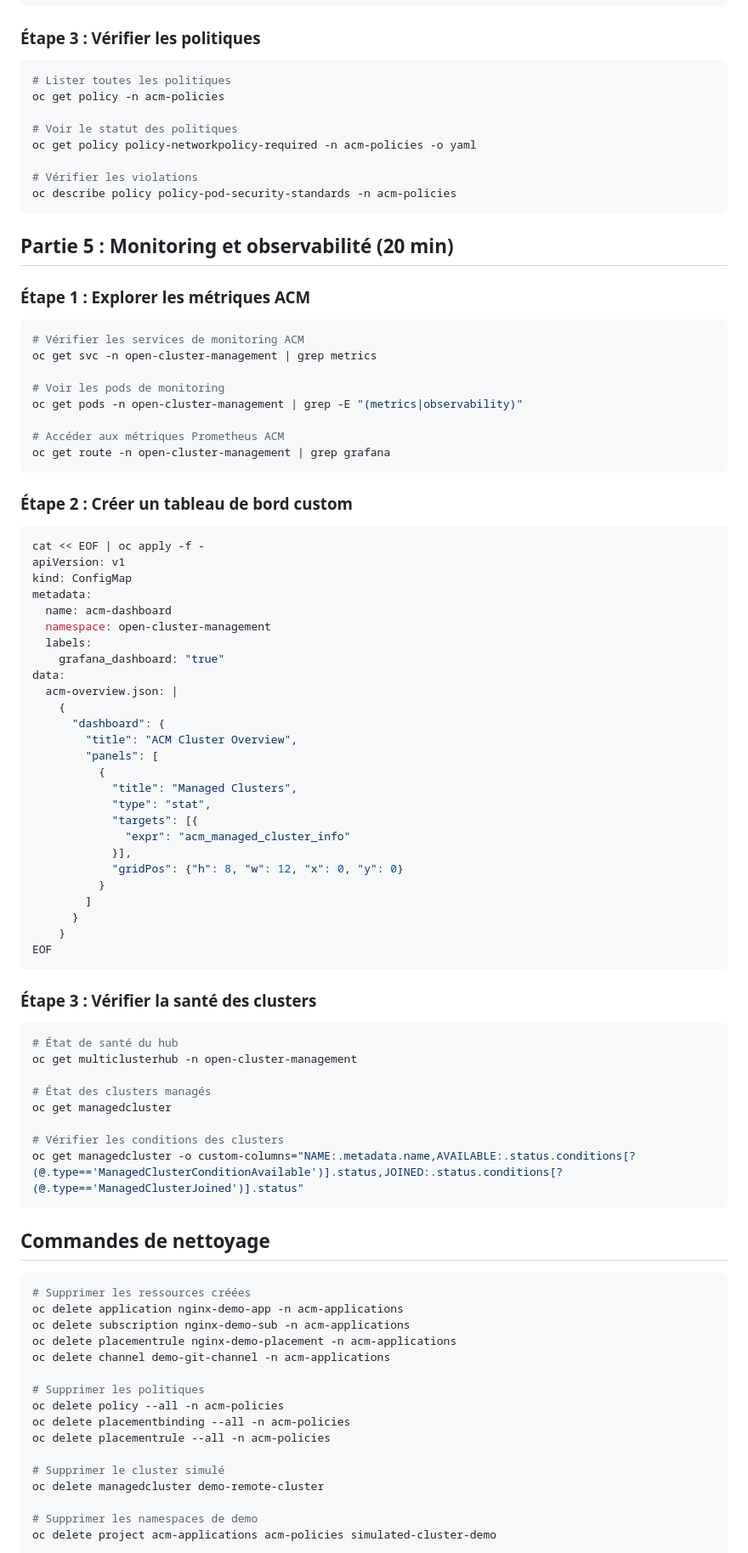
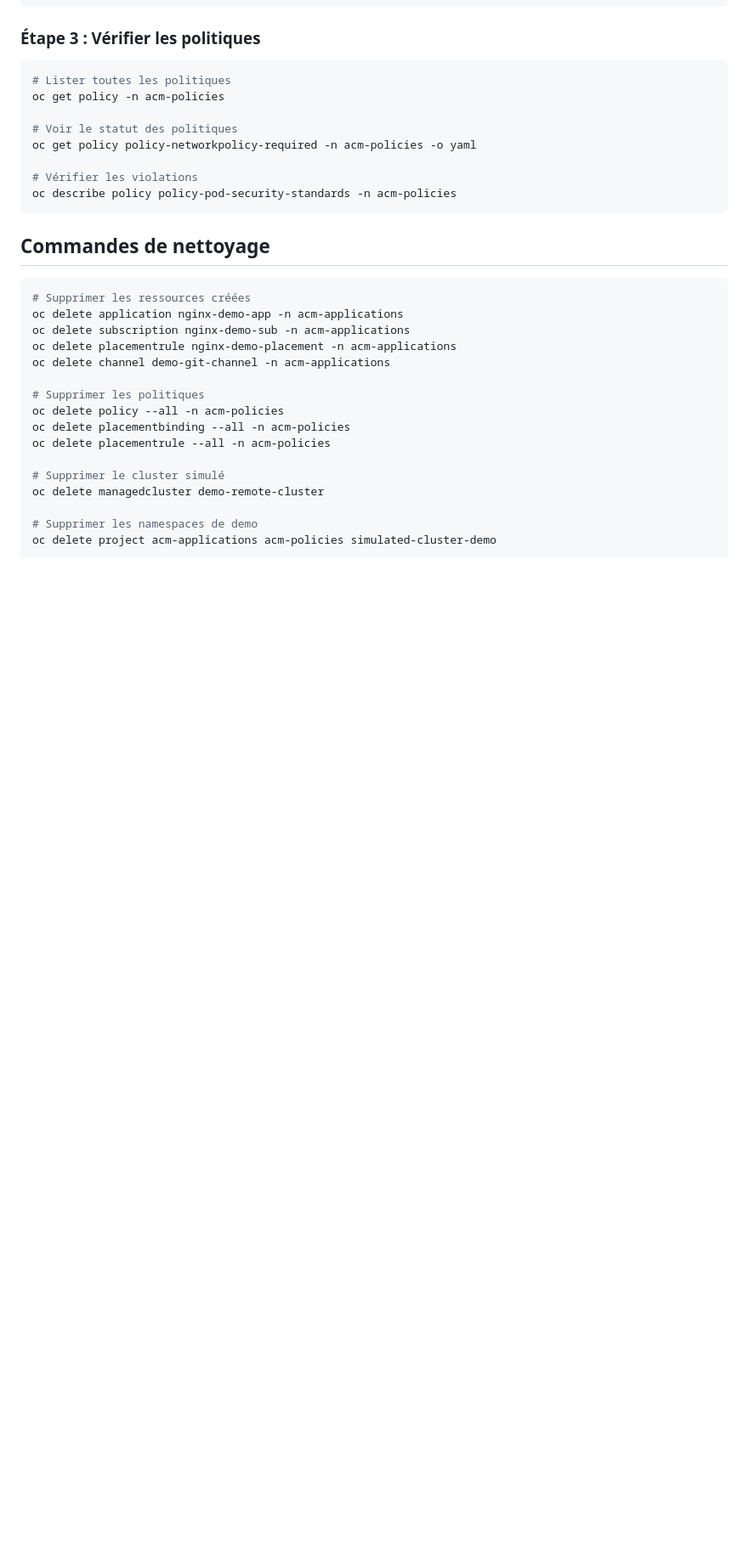
Before and after one commit to vanessakovalsky/openshift-training, a Markdown page: avance/multicluster.md, the part around one of its changes. Shown at 85% size. Drawn GitHub-style; blank space fills up the shorter version.

````diff
--- a/avance/multicluster.md
+++ b/avance/multicluster.md
@@ -301,64 +291,7 @@ oc get policy policy-networkpolicy-required -n acm-policies -o yaml
 oc describe policy policy-pod-security-standards -n acm-policies
 ```
 
-## Partie 5 : Monitoring et observabilité (20 min)
 
-### Étape 1 : Explorer les métriques ACM
-
-```bash
-# Vérifier les services de monitoring ACM
-oc get svc -n open-cluster-management | grep metrics
-
-# Voir les pods de monitoring
-oc get pods -n open-cluster-management | grep -E "(metrics|observability)"
-
-# Accéder aux métriques Prometheus ACM
-oc get route -n open-cluster-management | grep grafana
-```
-
-### Étape 2 : Créer un tableau de bord custom
-
-```bash
-cat << EOF | oc apply -f -
-apiVersion: v1
-kind: ConfigMap
-metadata:
-  name: acm-dashboard
-  namespace: open-cluster-management
-  labels:
-    grafana_dashboard: "true"
-data:
-  acm-overview.json: |
-    {
-      "dashboard": {
-        "title": "ACM Cluster Overview",
-        "panels": [
-          {
-            "title": "Managed Clusters",
-            "type": "stat",
-            "targets": [{
-              "expr": "acm_managed_cluster_info"
-            }],
-            "gridPos": {"h": 8, "w": 12, "x": 0, "y": 0}
-          }
-        ]
-      }
-    }
-EOF
-```
-
-### Étape 3 : Vérifier la santé des clusters
-
-```bash
-# État de santé du hub
-oc get multiclusterhub -n open-cluster-management
-
-# État des clusters managés
-oc get managedcluster
-
-# Vérifier les conditions des clusters
-oc get managedcluster -o custom-columns="NAME:.metadata.name,AVAILABLE:.status.conditions[?(@.type=='ManagedClusterConditionAvailable')].status,JOINED:.status.conditions[?(@.type=='ManagedClusterJoined')].status"
-```
 
 ## Commandes de nettoyage
 
````
Also changed, not shown: other parts of avance/multicluster.md (+0 -10 lines).
